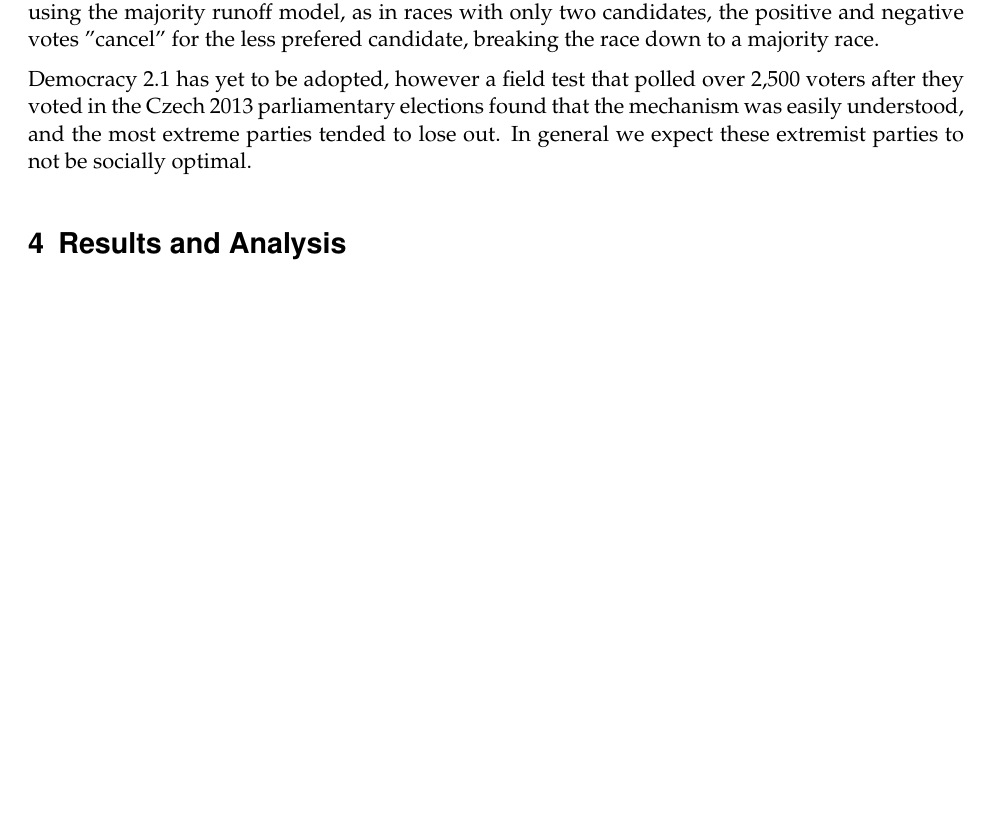
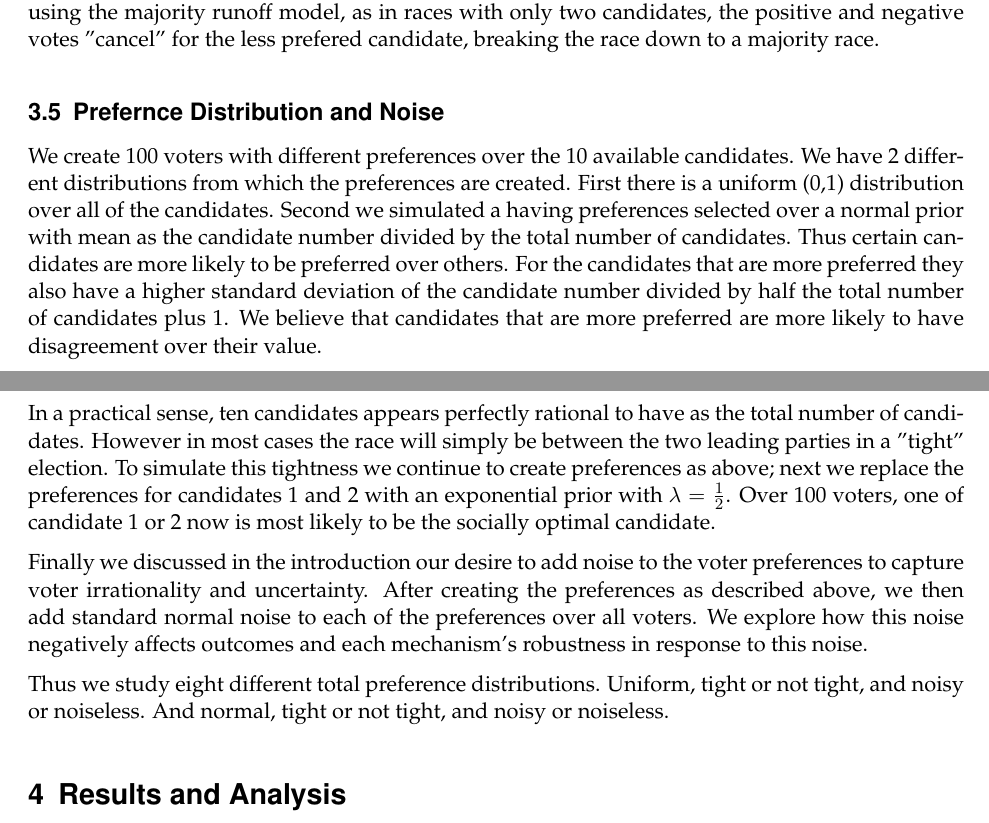
Before and after one commit to lewinx/cs186-auction, a LaTeX document (final_project/report_final.tex): part of page 3 of 3 before the commit and two parts of pages 3 and 4 of 4 after it, the two joined at a grey line, cut so that both start at the same text, the shorter picture padded with empty space. Compiled offline with pdfLaTeX.

Commit message:
preferences

```diff
--- a/final_project/report_final.tex
+++ b/final_project/report_final.tex
@@ -93,7 +93,15 @@ Democracy 2.1 is a newly proposed voting mechanism by Czech anti-corruption acti
 
 Each vote counts either as $+1$ for the positive vote, or $-1$ for the negative vote. Ties are still broken using the majority runoff model, as in races with only two candidates, the positive and negative votes "cancel" for the less prefered candidate, breaking the race down to a majority race.
 
-Democracy 2.1 has yet to be adopted, however a field test that polled over 2,500 voters after they voted in the Czech 2013 parliamentary elections found that the mechanism was easily understood, and the most extreme parties tended to lose out. In general we expect these extremist parties to not be socially optimal.
+\subsection{Prefernce Distribution and Noise}
+
+We create 100 voters with different preferences over the 10 available candidates. We have 2 different distributions from which the preferences are created. First there is a uniform (0,1) distribution over all of the candidates. Second we simulated a having preferences selected over a normal prior with mean as the candidate number divided by the total number of candidates. Thus certain candidates are more likely to be preferred over others. For the candidates that are more preferred they also have a higher standard deviation of the candidate number divided by half the total number of candidates plus 1. We believe that candidates that are more preferred are more likely to have disagreement over their value.
+
+In a practical sense, ten candidates appears perfectly rational to have as the total number of candidates. However in most cases the race will simply be between the two leading parties in a "tight" election. To simulate this tightness we continue to create preferences as above; next we replace the preferences for candidates 1 and 2 with an exponential prior with $\lambda = \frac{1}{2}$. Over 100 voters, one of candidate 1 or 2 now is most likely to be the socially optimal candidate.
+
+Finally we discussed in the introduction our desire to add noise to the voter preferences to capture voter irrationality and uncertainty. After creating the preferences as described above, we then add standard normal noise to each of the preferences over all voters. We explore how this noise negatively affects outcomes and each mechanism's robustness in response to this noise.
+
+Thus we study eight different total preference distributions. Uniform, tight or not tight, and noisy or noiseless. And normal, tight or not tight, and noisy or noiseless.
 
 \section{Results and Analysis}
 
```
